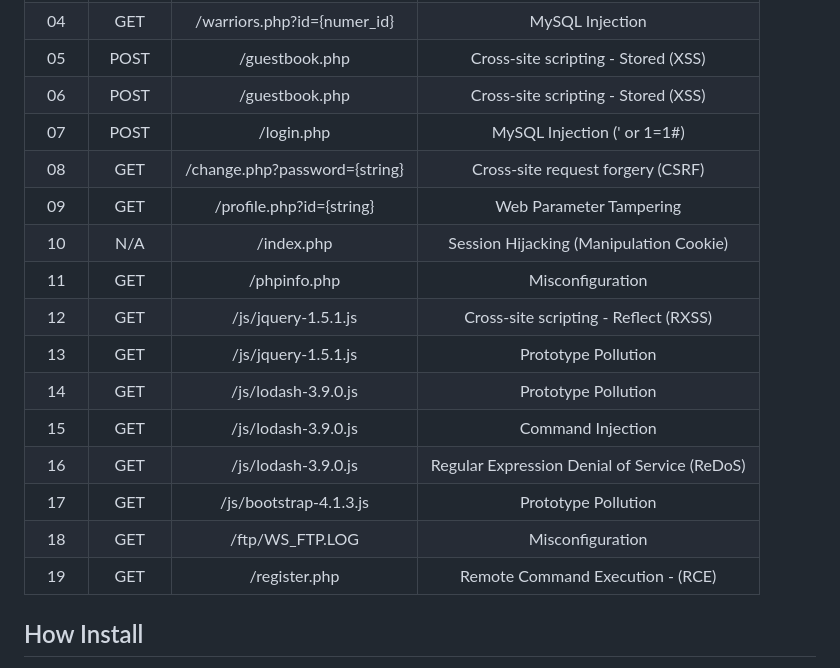
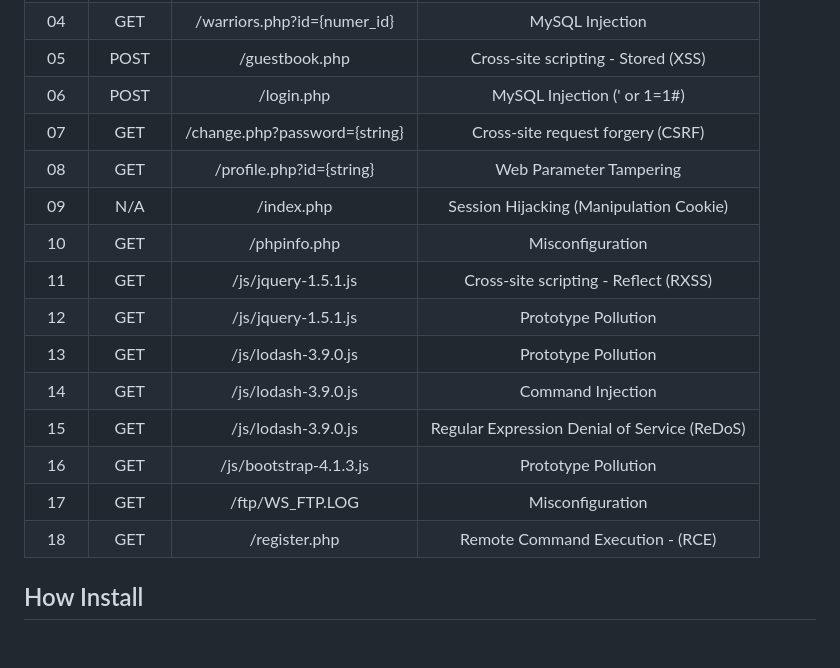
Before and after one commit to yrprey/yrpreyPHP, a Markdown page: README.md, the part around the change. GitHub-like rendering; blank space fills up the shorter version.

```diff
--- a/README.md
+++ b/README.md
@@ -27,20 +27,19 @@ Complete table with points vulnerables, vulnerability details and a comparison b
 |    03     |    GET    |  /tools.php?id={numer_id}      |            MySQL Injection                   |
 |    04     |    GET    |  /warriors.php?id={numer_id}   |            MySQL Injection                   |
 |    05     |    POST   |  /guestbook.php                |    Cross-site scripting - Stored (XSS)       |
-|    06     |    POST   |  /guestbook.php                |    Cross-site scripting - Stored (XSS)       |
-|    07     |    POST   |  /login.php                    |          MySQL Injection (' or 1=1#)         |
-|    08     |    GET    |  /change.php?password={string} |      Cross-site request forgery (CSRF)       |
-|    09     |    GET    |  /profile.php?id={string}      |           Web Parameter Tampering            |
-|    10     |    N/A    |  /index.php                    |  Session Hijacking (Manipulation Cookie)     |
-|    11     |    GET    |  /phpinfo.php                  |            Misconfiguration                  |
-|    12     |    GET    |  /js/jquery-1.5.1.js           |  Cross-site scripting - Reflect (RXSS)       |
-|    13     |    GET    |  /js/jquery-1.5.1.js           |           Prototype Pollution                |
-|    14     |    GET    |  /js/lodash-3.9.0.js           |           Prototype Pollution                |
-|    15     |    GET    |  /js/lodash-3.9.0.js           |            Command Injection                 |
-|    16     |    GET    |  /js/lodash-3.9.0.js           | Regular Expression Denial of Service (ReDoS) |
-|    17     |    GET    |  /js/bootstrap-4.1.3.js        |           Prototype Pollution                |
-|    18     |    GET    |  /ftp/WS_FTP.LOG               |            Misconfiguration                  |
-|    19     |    GET    |  /register.php                 |      Remote Command Execution - (RCE)        |
+|    06     |    POST   |  /login.php                    |          MySQL Injection (' or 1=1#)         |
+|    07     |    GET    |  /change.php?password={string} |      Cross-site request forgery (CSRF)       |
+|    08     |    GET    |  /profile.php?id={string}      |           Web Parameter Tampering            |
+|    09     |    N/A    |  /index.php                    |  Session Hijacking (Manipulation Cookie)     |
+|    10     |    GET    |  /phpinfo.php                  |            Misconfiguration                  |
+|    11     |    GET    |  /js/jquery-1.5.1.js           |  Cross-site scripting - Reflect (RXSS)       |
+|    12     |    GET    |  /js/jquery-1.5.1.js           |           Prototype Pollution                |
+|    13     |    GET    |  /js/lodash-3.9.0.js           |           Prototype Pollution                |
+|    14     |    GET    |  /js/lodash-3.9.0.js           |            Command Injection                 |
+|    15     |    GET    |  /js/lodash-3.9.0.js           | Regular Expression Denial of Service (ReDoS) |
+|    16     |    GET    |  /js/bootstrap-4.1.3.js        |           Prototype Pollution                |
+|    17     |    GET    |  /ftp/WS_FTP.LOG               |            Misconfiguration                  |
+|    18     |    GET    |  /register.php                 |      Remote Command Execution - (RCE)        |
 
 ## How Install
 
```
